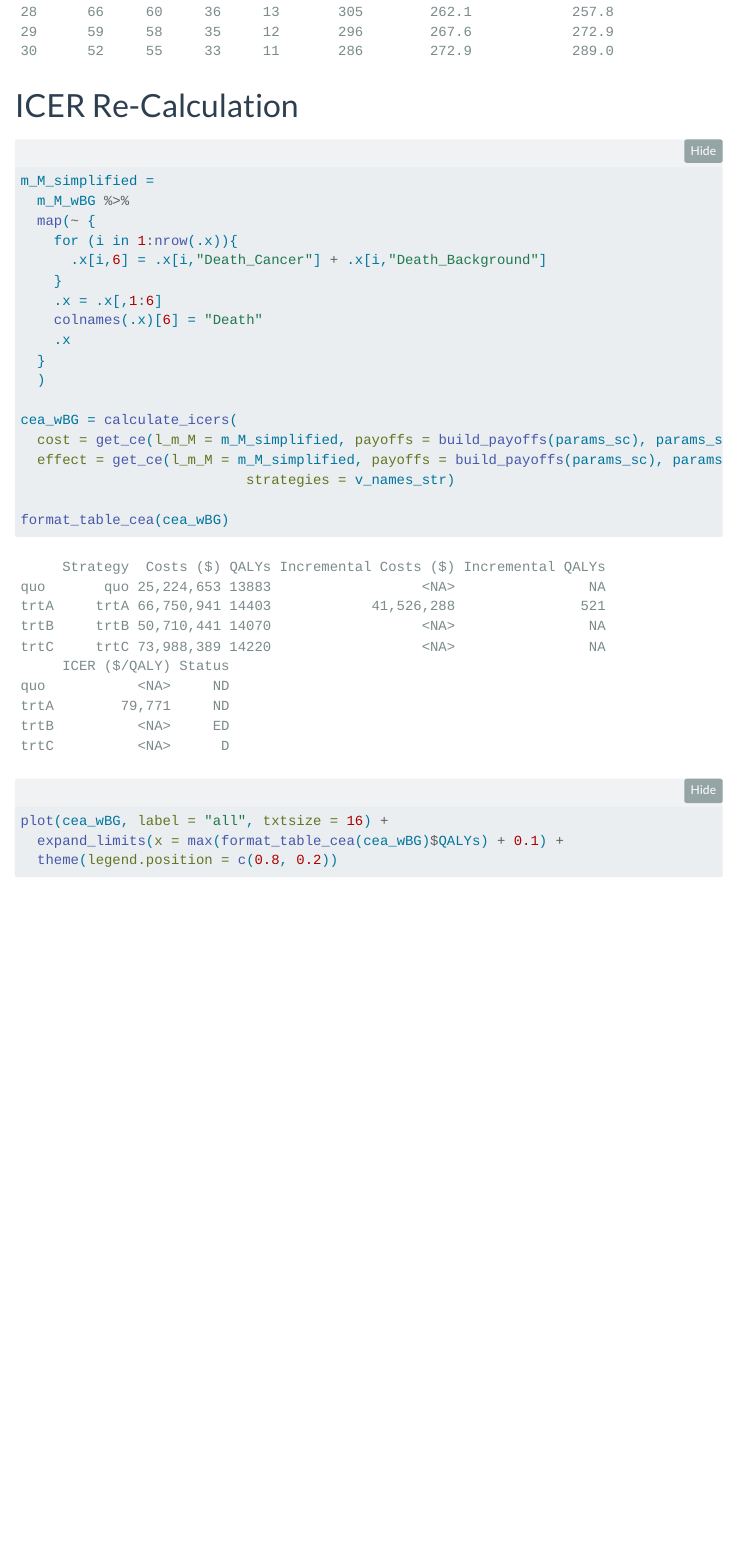
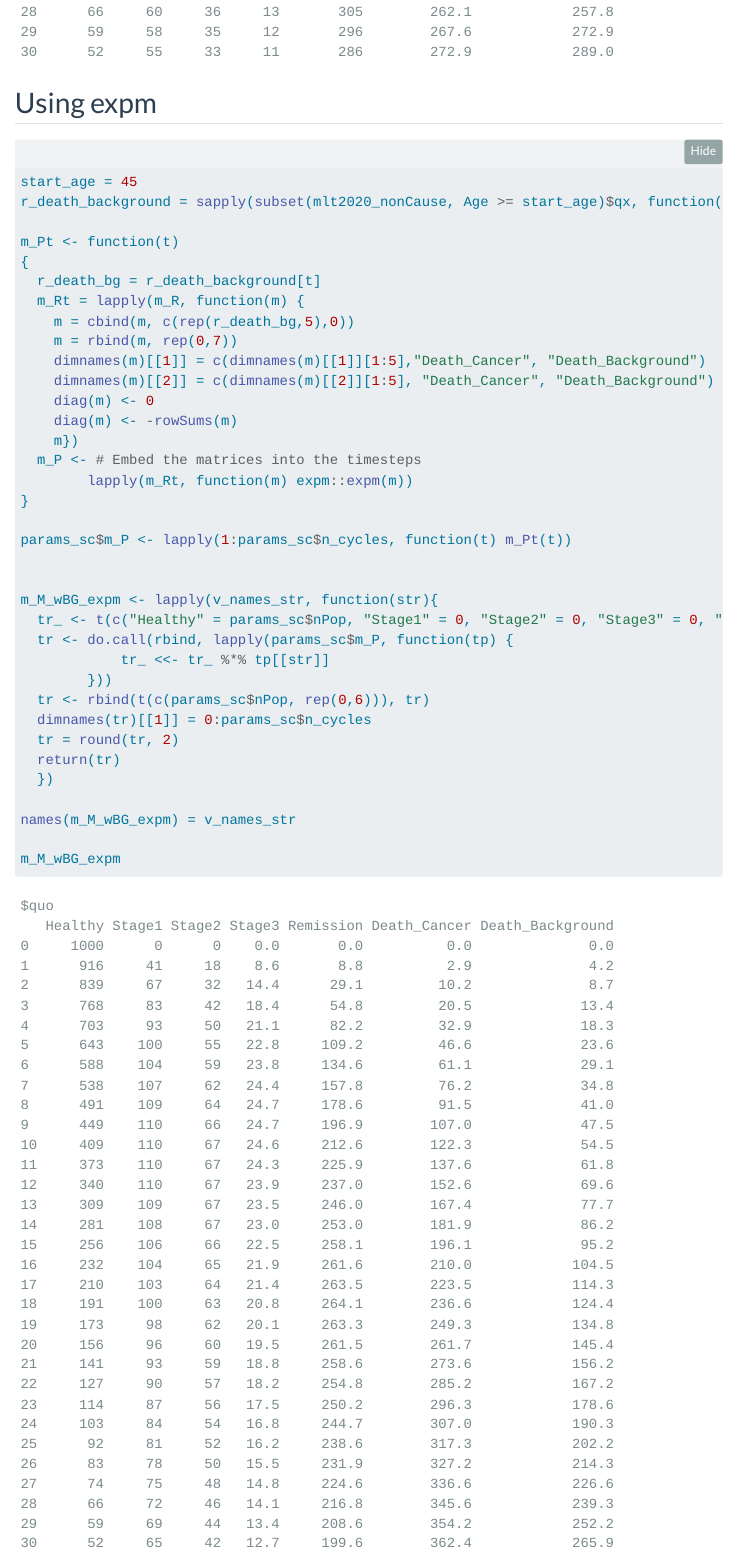
Before and after one commit to phos2000/MarkovDA, a Quarto document (AddingMortality.qmd): the page in a window 1100 px wide, from 7720 px down before the commit and from 7780 px down after it, so that both start at the same text. Rendered offline with R 4.5, knitr and Pandoc in place of Quarto, with nearby package versions; folded parts are opened; some code elsewhere in the file could not run offline; menus at the side of the page are left out.

Commit message:
adding expm

````diff
--- a/AddingMortality.qmd
+++ b/AddingMortality.qmd
@@ -183,6 +185,46 @@ for (i in 1:n_strategies) {
 
 m_M_wBG
 ```
+## Using expm
+
+```{r expm_bg}
+start_age = 45
+r_death_background = sapply(subset(mlt2020_nonCause, Age >= start_age)$qx, function(p) {-log(1-p)})
+
+m_Pt <- function(t)
+{
+  r_death_bg = r_death_background[t]
+  m_Rt = lapply(m_R, function(m) {
+    m = cbind(m, c(rep(r_death_bg,5),0))
+    m = rbind(m, rep(0,7))
+    dimnames(m)[[1]] = c(dimnames(m)[[1]][1:5],"Death_Cancer", "Death_Background")
+    dimnames(m)[[2]] = c(dimnames(m)[[2]][1:5], "Death_Cancer", "Death_Background")
+    diag(m) <- 0
+    diag(m) <- -rowSums(m)
+    m})
+  m_P <- # Embed the matrices into the timesteps
+        lapply(m_Rt, function(m) expm::expm(m))
+}
+
+params_sc$m_P <- lapply(1:params_sc$n_cycles, function(t) m_Pt(t))
+
+
+m_M_wBG_expm <- lapply(v_names_str, function(str){
+  tr_ <- t(c("Healthy" = params_sc$nPop, "Stage1" = 0, "Stage2" = 0, "Stage3" = 0, "Remission" = 0, "Death_Cancer" = 0, "Death_Background" = 0))
+  tr <- do.call(rbind, lapply(params_sc$m_P, function(tp) {
+            tr_ <<- tr_ %*% tp[[str]]
+        }))
+  tr <- rbind(t(c(params_sc$nPop, rep(0,6))), tr)
+  dimnames(tr)[[1]] = 0:params_sc$n_cycles
+  tr = round(tr, 2)
+  return(tr)
+  })
+
+names(m_M_wBG_expm) = v_names_str
+
+m_M_wBG_expm
+```
+
 
 # ICER Re-Calculation
 
````
Also changed, not shown: AddingMortality.qmd (2 more changed lines).
